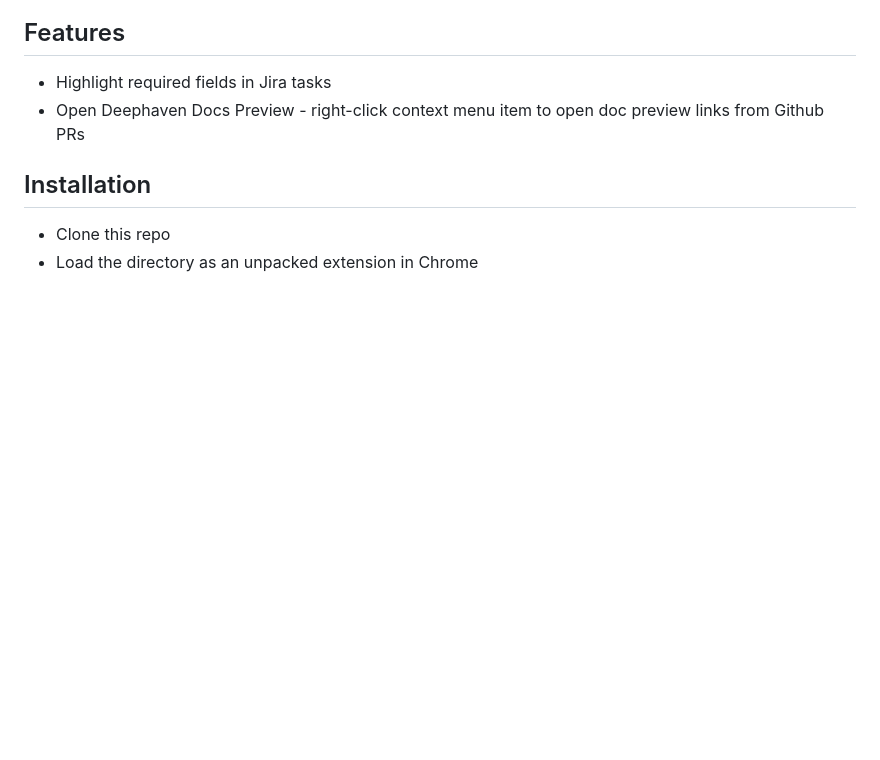
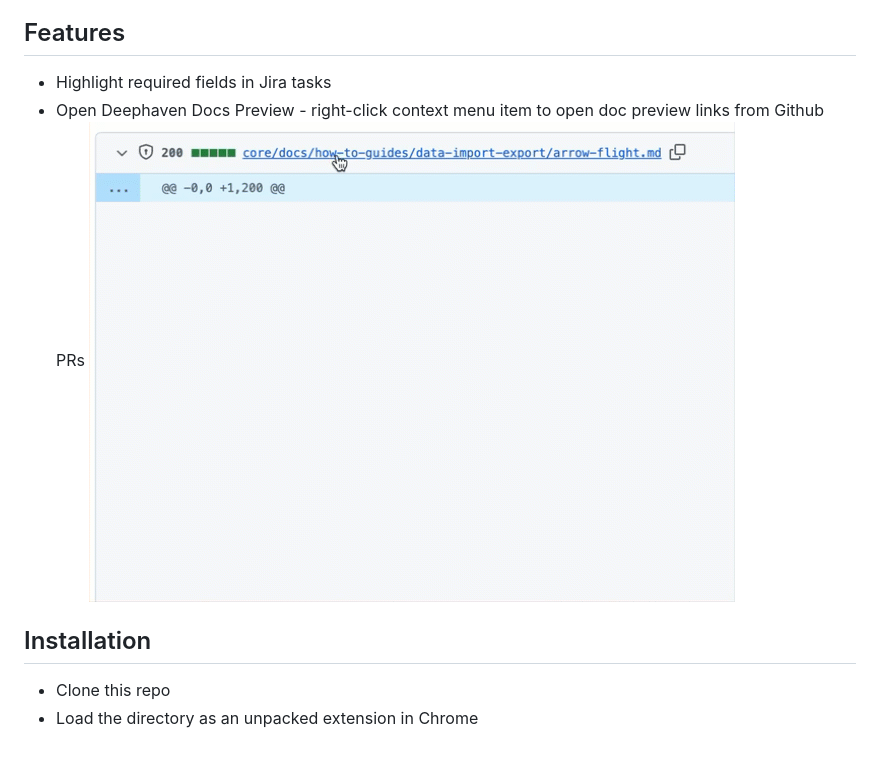
Before and after one commit to bmingles/deephaven-chrome-dev-tools, a Markdown page: README.md, the part around the change. Rendered like a GitHub page; pictures changed too: docs/open-deephaven-docs-preview.gif (added); blank space fills up the shorter version.

Commit message:
Screenshot

```diff
--- a/README.md
+++ b/README.md
@@ -6,6 +6,7 @@ Deephaven Internal devlopment Chrome extension.
 
 - Highlight required fields in Jira tasks
 - Open Deephaven Docs Preview - right-click context menu item to open doc preview links from Github PRs
+  ![Open Deephaven Docs Preview](docs/open-deephaven-docs-preview.gif)
 
 ## Installation
 
```
